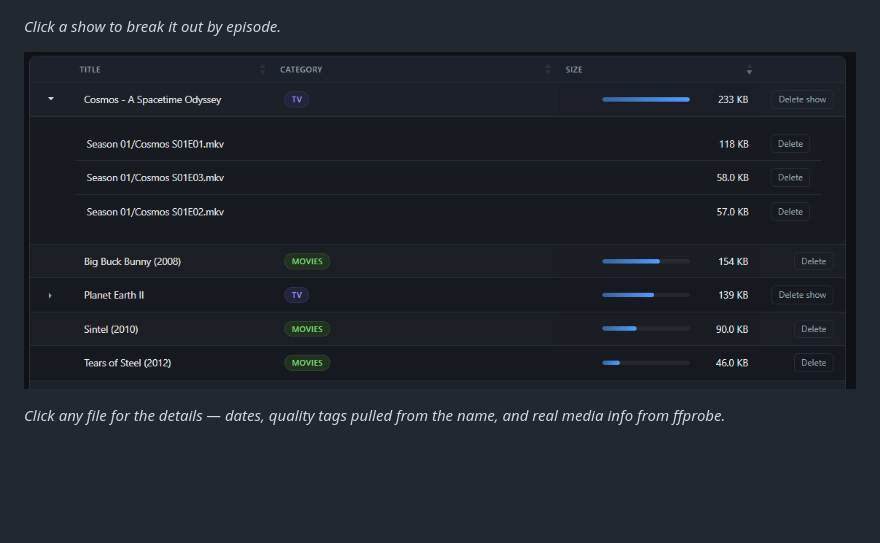
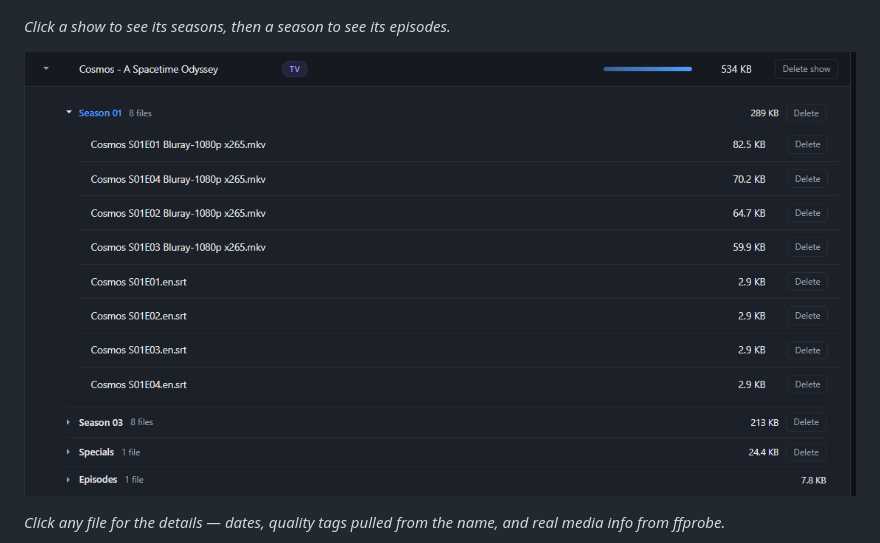
Before and after one commit to maxcraig112/sizearr, a Markdown page: README.md, the part around the change printed below. GitHub-like rendering; pictures changed too: images/tv-expanded.png; blank space fills up the shorter version.

Commit message:
season grouping

```diff
--- a/README.md
+++ b/README.md
@@ -16,5 +16,5 @@ no longer want.
 
 ![sizearr library overview](images/overview.png)
 
-*Click a show to break it out by episode.*
+*Click a show to see its seasons, then a season to see its episodes.*
 
```
Also changed, not shown: other parts of README.md (+1 -1 lines), 4 other files.
